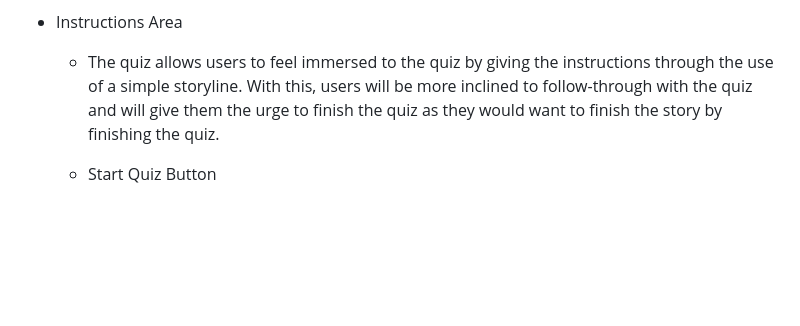
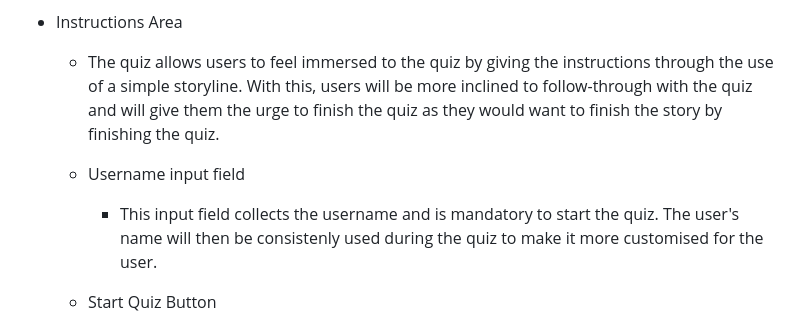
Before and after one commit to mikel072889/dogs-quiz-project2, a Markdown page: README.md, the part around the change. Rendered like a GitHub page; blank space fills up the shorter version.

Commit message:
Add input field in readme

```diff
--- a/README.md
+++ b/README.md
@@ -22,6 +22,11 @@ The quiz can be accessed though this live site [here](https://mikel072889.github
     * The quiz allows users to feel immersed to the quiz by giving the instructions through the use of a simple storyline. With this, users will be more inclined to follow-through with the quiz and will give them the urge to finish the quiz as they would want to finish the story by finishing the quiz.
 
     [comment]: # (Final image of the instructions area here.)
+
+    * Username input field
+        * This input field collects the username and is mandatory to start the quiz. The user's name will then be consistenly used during the quiz to make it more customised for the user.
+
+        [comment]: # (Final image of the input field here.)
 
     * Start Quiz Button
         * The start quiz button is not labelled "Start Quiz" for a reason. The button is labelled "Let's go find your dogs!" to add more consistency with the storyline.
```
